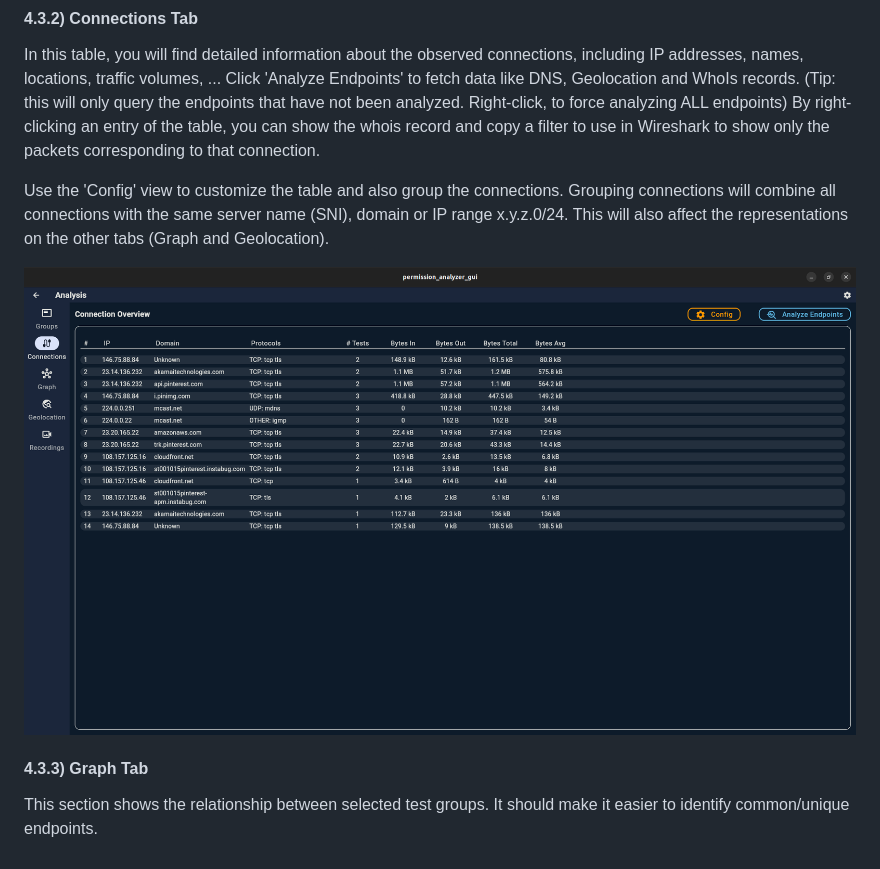
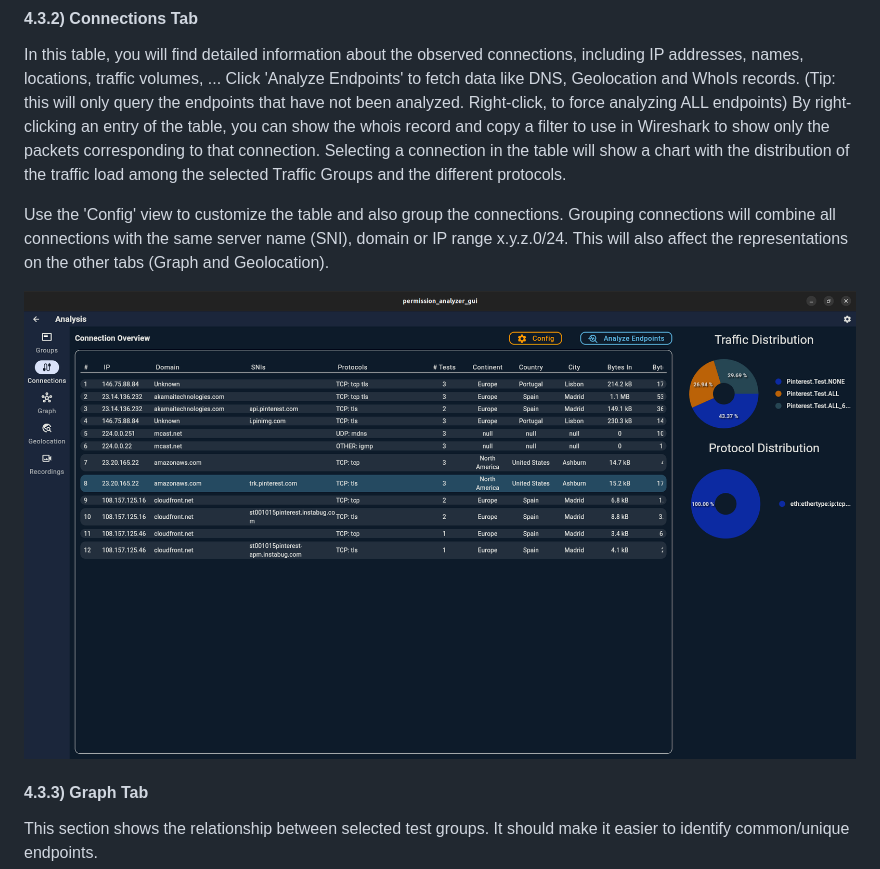
Before and after one commit to c4rl2s0n/PermissionAnalyzerGUI, a Markdown page: README.md, the part around the change. Drawn GitHub-style; pictures changed too: images_readme/analysis_connections.png.

Commit message:
fix some bad numbers and add a line to the readme

```diff
--- a/README.md
+++ b/README.md
@@ -105,6 +105,7 @@ In this table, you will find detailed information about the observed connections
 Click 'Analyze Endpoints' to fetch data like DNS, Geolocation and WhoIs records.
 (Tip: this will only query the endpoints that have not been analyzed. Right-click, to force analyzing ALL endpoints)
 By right-clicking an entry of the table, you can show the whois record and copy a filter to use in Wireshark to show only the packets corresponding to that connection.
+Selecting a connection in the table will show a chart with the distribution of the traffic load among the selected Traffic Groups and the different protocols.
 
 Use the 'Config' view to customize the table and also group the connections.
 Grouping connections will combine all connections with the same server name (SNI), domain or IP range x.y.z.0/24.
```
Also changed, not shown: 3 other files.
